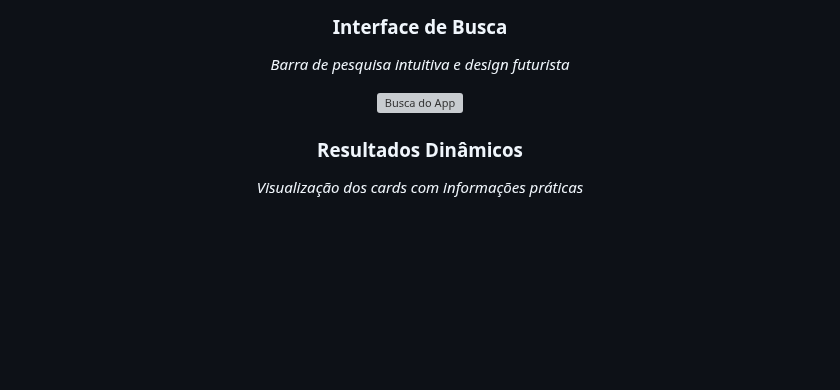
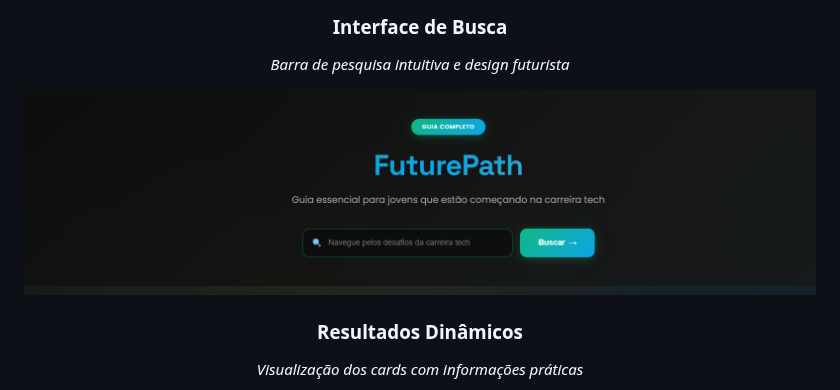
Before and after one commit to guilhermesxx/Imers-o-dev-alura, a Markdown page: README.md, the part around the change. Drawn GitHub-style; blank space fills up the shorter version; grey boxes are pictures that could not be loaded.

Commit message:
Up final

```diff
--- a/README.md
+++ b/README.md
@@ -113,7 +113,7 @@ Semantic HTML5
 ### **Interface de Busca**
 *Barra de pesquisa intuitiva e design futurista*
 
-![Busca do App](images/busca.png)
+![Busca do App](images/busca%20do%20app.png)
 
 ### **Resultados Dinâmicos**
 *Visualização dos cards com informações práticas*
```
